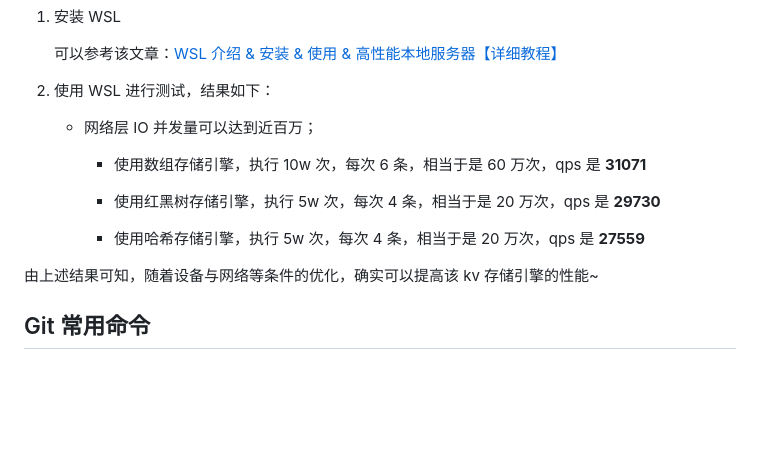
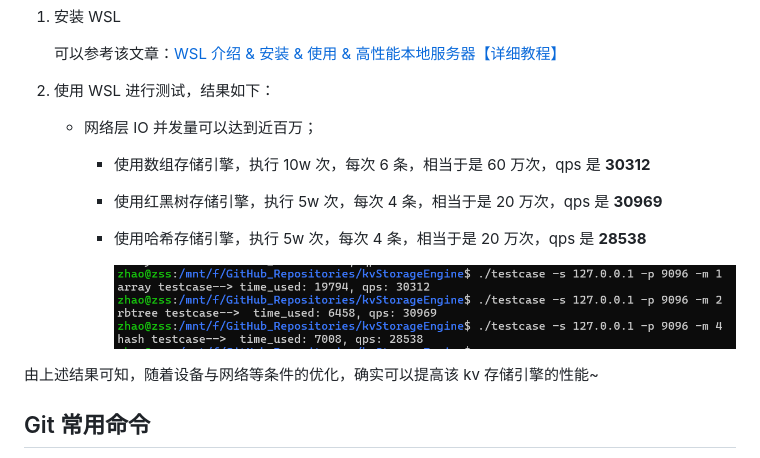
Before and after one commit to 6CoolBoy6/kvStorageEngine, a Markdown page: README.md, the part around the change. Rendered like a GitHub page; pictures changed too: README.assets/image-20240804165423625.png (added); blank space fills up the shorter version.

```diff
--- a/README.md
+++ b/README.md
@@ -95,13 +95,15 @@ $ ./testcase -s 127.0.0.1 -p 9096 -m 1
    + 网络层 IO 并发量可以达到近百万；
 
 
-      + 使用数组存储引擎，执行 10w 次，每次 6 条，相当于是 60 万次，qps 是 **31071**
+      + 使用数组存储引擎，执行 10w 次，每次 6 条，相当于是 60 万次，qps 是 **30312**
 
 
-      + 使用红黑树存储引擎，执行 5w 次，每次 4 条，相当于是 20 万次，qps 是 **29730**
+      + 使用红黑树存储引擎，执行 5w 次，每次 4 条，相当于是 20 万次，qps 是 **30969**
 
 
-      + 使用哈希存储引擎，执行 5w 次，每次 4 条，相当于是 20 万次，qps 是 **27559**
+      + 使用哈希存储引擎，执行 5w 次，每次 4 条，相当于是 20 万次，qps 是 **28538**
+
+        ![image-20240804165423625](./README.assets/image-20240804165423625.png)
 
 
 由上述结果可知，随着设备与网络等条件的优化，确实可以提高该 kv 存储引擎的性能~
```
